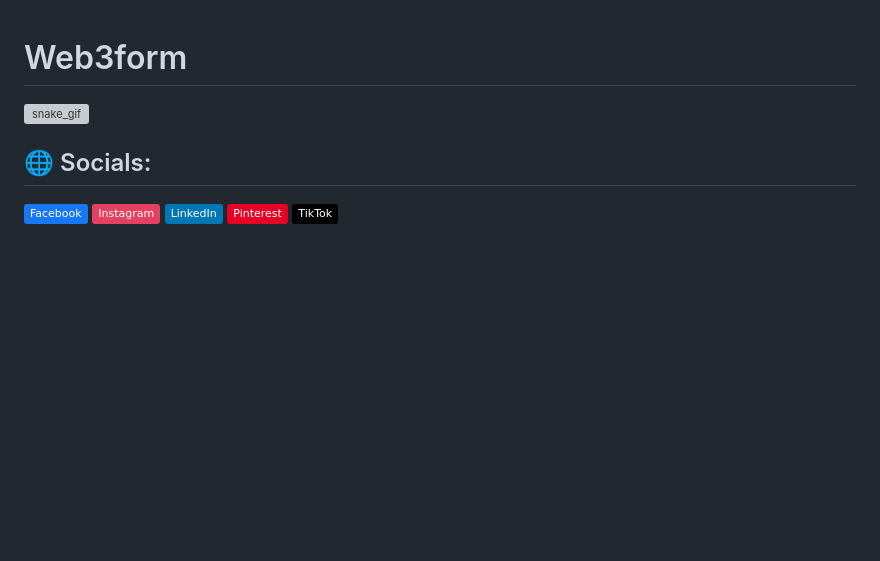
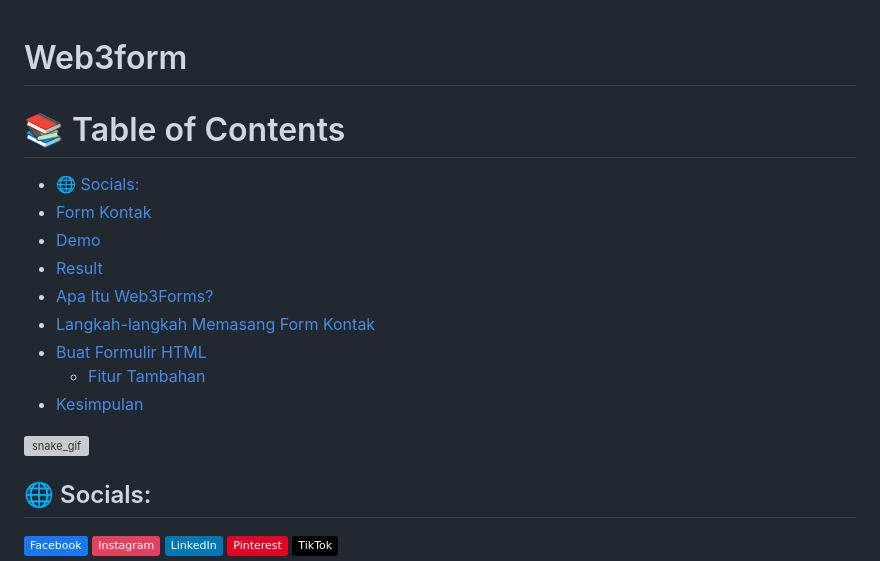
Before and after one commit to Galangxyz/web3form, a Markdown page: README.md, the part around the change. Rendered like a GitHub page; badges without logos; blank space fills up the shorter version; grey boxes are pictures that could not be loaded.

```diff
--- a/README.md
+++ b/README.md
@@ -1,4 +1,16 @@
 # Web3form
+
+📚 Table of Contents
+=================
+* [🌐 Socials:](#-socials)
+* [Form Kontak](#form-kontak)
+* [Demo](#demo)
+* [Result](#result)
+* [Apa Itu Web3Forms?](#apa-itu-web3forms)
+* [Langkah-langkah Memasang Form Kontak](#langkah-langkah-memasang-form-kontak)
+* [Buat Formulir HTML](#buat-formulir-html)
+   * [Fitur Tambahan](#fitur-tambahan)
+* [Kesimpulan](#kesimpulan)
 
 ![snake_gif](https://github.com/Galangxyz/Galangxyz/blob/output/github-snake-dark.svg)
 
```
